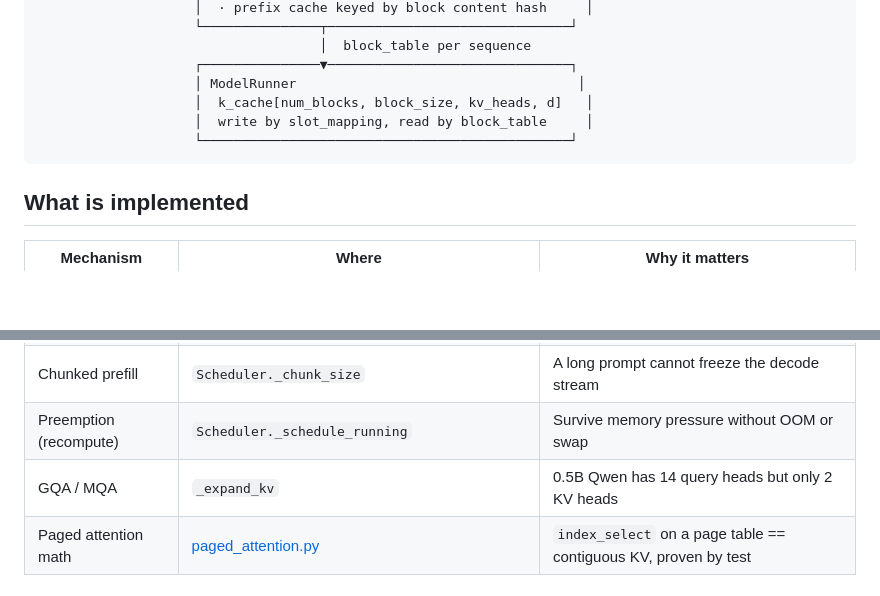
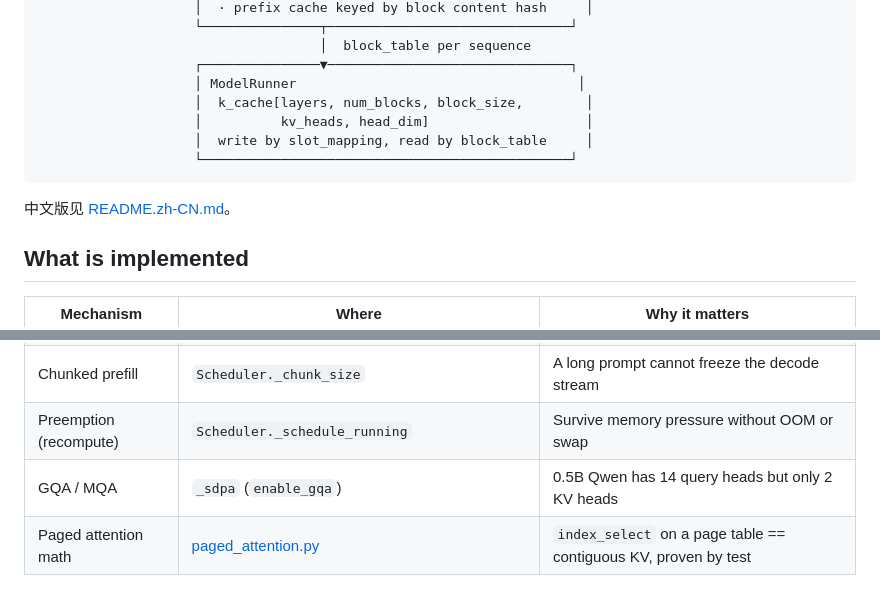
Before and after one commit to Conquest99/minivllm, a Markdown page: README.md, 2 parts joined by grey strips. Drawn GitHub-style; blank space fills up the shorter version.

````diff
--- a/README.md
+++ b/README.md
@@ -21,10 +21,13 @@ Not a competitor to vLLM. The goal is to be able to answer *"why is it built thi
                                     │  block_table per sequence
                     ┌───────────────▼───────────────────────────────┐
                     │ ModelRunner                                    │
-                    │  k_cache[num_blocks, block_size, kv_heads, d]   │
+                    │  k_cache[layers, num_blocks, block_size,        │
+                    │          kv_heads, head_dim]                    │
                     │  write by slot_mapping, read by block_table     │
                     └───────────────────────────────────────────────┘
 ```
+
+中文版见 [README.zh-CN.md](README.zh-CN.md)。
 
 ## What is implemented
 
@@ -36,7 +39,7 @@ Not a competitor to vLLM. The goal is to be able to answer *"why is it built thi
 | Continuous batching | [scheduler.py](minivllm/scheduler.py) | Requests join/leave every step instead of every batch |
 | Chunked prefill | `Scheduler._chunk_size` | A long prompt cannot freeze the decode stream |
 | Preemption (recompute) | `Scheduler._schedule_running` | Survive memory pressure without OOM or swap |
-| GQA / MQA | `_expand_kv` | 0.5B Qwen has 14 query heads but only 2 KV heads |
+| GQA / MQA | `_sdpa` (`enable_gqa`) | 0.5B Qwen has 14 query heads but only 2 KV heads |
 | Paged attention math | [paged_attention.py](minivllm/paged_attention.py) | `index_select` on a page table == contiguous KV, proven by test |
 
 ## Install
````
Also changed, not shown: README.zh-CN.md (added, +171 -0 lines).
